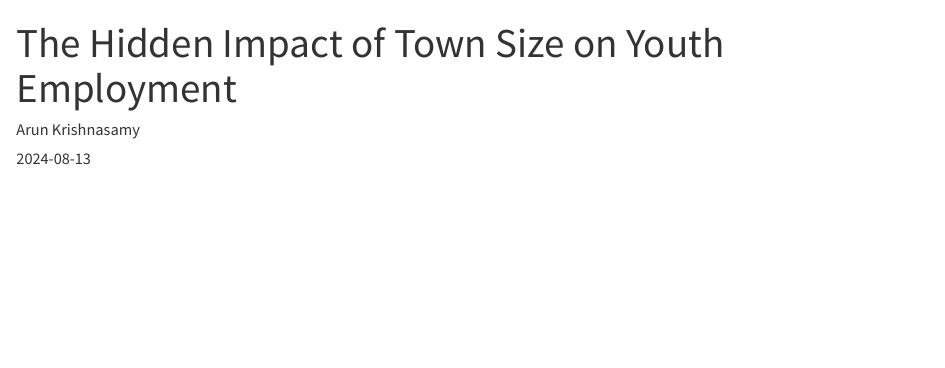
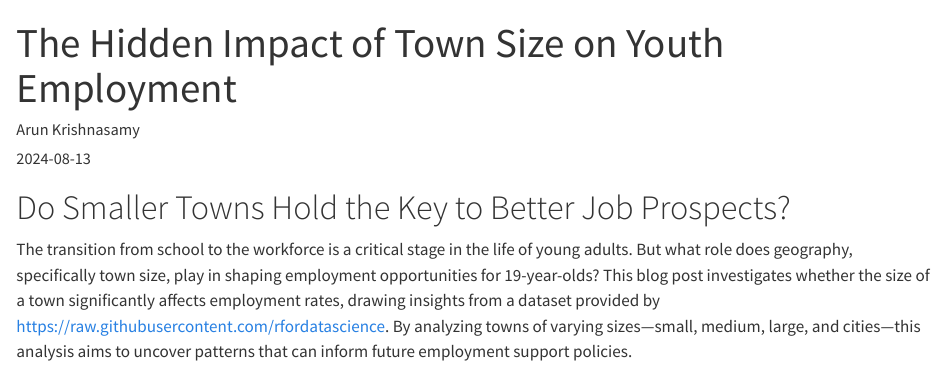
Before and after one commit to ArunPrakash2901/Week-4-creating-blog-, a Quarto document (posts/welcome/index.qmd): the page in a window 1100 px wide, from its top. Rendered offline with R 4.5, knitr and Pandoc in place of Quarto, with nearby package versions; the code chunks are not run, so their results and figures are left out.

Commit message:
Problem Description

````diff
--- a/posts/welcome/index.qmd
+++ b/posts/welcome/index.qmd
@@ -138,3 +138,7 @@ dictionary <- data_dict %>%
   opt_table_font(font = "Arial")
 
 ```
+
+# Do Smaller Towns Hold the Key to Better Job Prospects?
+
+The transition from school to the workforce is a critical stage in the life of young adults. But what role does geography, specifically town size, play in shaping employment opportunities for 19-year-olds? This blog post investigates whether the size of a town significantly affects employment rates, drawing insights from a dataset provided by [https://raw.githubusercontent.com/rfordatascience](RforDataScience(2024)). By analyzing towns of varying sizes—small, medium, large, and cities—this analysis aims to uncover patterns that can inform future employment support policies.
````
